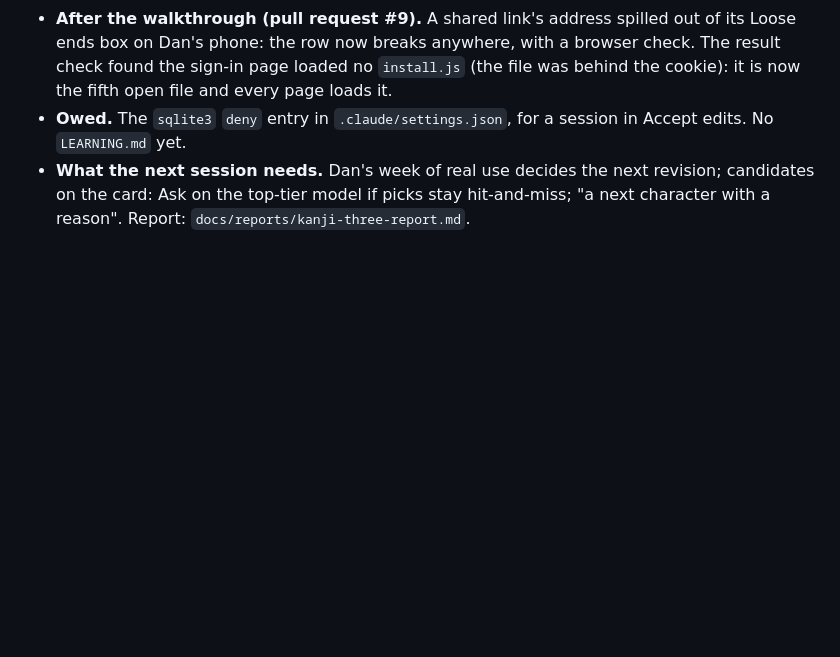
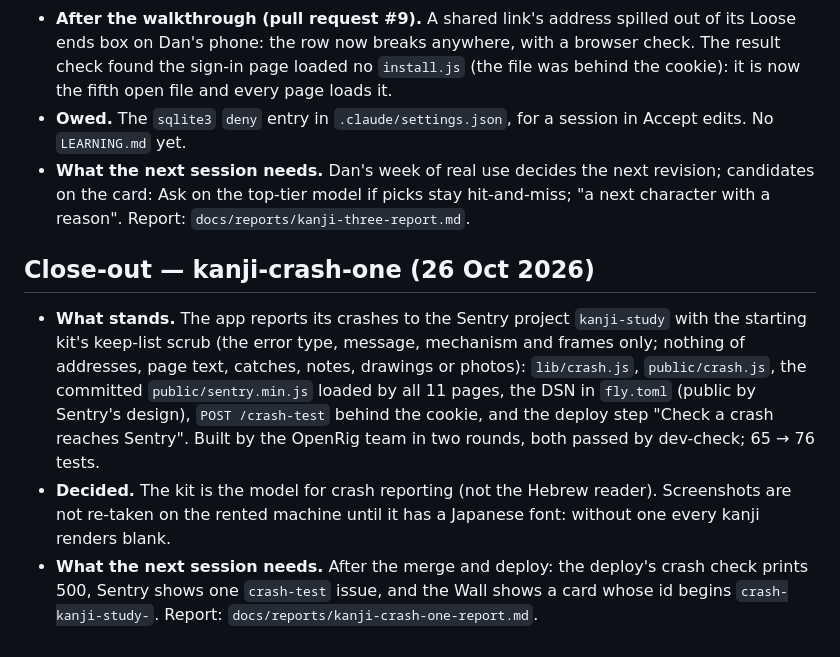
Before and after one commit to isleofdan/kanji-study, a Markdown page: PLAN.md, the part around the change. Rendered like a GitHub page; blank space fills up the shorter version.

Commit message:
kanji-crash-one: field report and PLAN close-out note

```diff
--- a/PLAN.md
+++ b/PLAN.md
@@ -124,3 +124,21 @@
   next revision; candidates on the card: Ask on the top-tier model if
   picks stay hit-and-miss; "a next character with a reason". Report:
   `docs/reports/kanji-three-report.md`.
+
+## Close-out — kanji-crash-one (26 Oct 2026)
+
+- **What stands.** The app reports its crashes to the Sentry project
+  `kanji-study` with the starting kit's keep-list scrub (the error type,
+  message, mechanism and frames only; nothing of addresses, page text,
+  catches, notes, drawings or photos): `lib/crash.js`, `public/crash.js`,
+  the committed `public/sentry.min.js` loaded by all 11 pages, the DSN in
+  `fly.toml` (public by Sentry's design), `POST /crash-test` behind the
+  cookie, and the deploy step "Check a crash reaches Sentry". Built by the
+  OpenRig team in two rounds, both passed by dev-check; 65 → 76 tests.
+- **Decided.** The kit is the model for crash reporting (not the Hebrew
+  reader). Screenshots are not re-taken on the rented machine until it has
+  a Japanese font: without one every kanji renders blank.
+- **What the next session needs.** After the merge and deploy: the
+  deploy's crash check prints 500, Sentry shows one `crash-test` issue, and
+  the Wall shows a card whose id begins `crash-kanji-study-`. Report:
+  `docs/reports/kanji-crash-one-report.md`.
```
Also changed, not shown: docs/reports/kanji-crash-one-report.md (added, +179 -0 lines).
